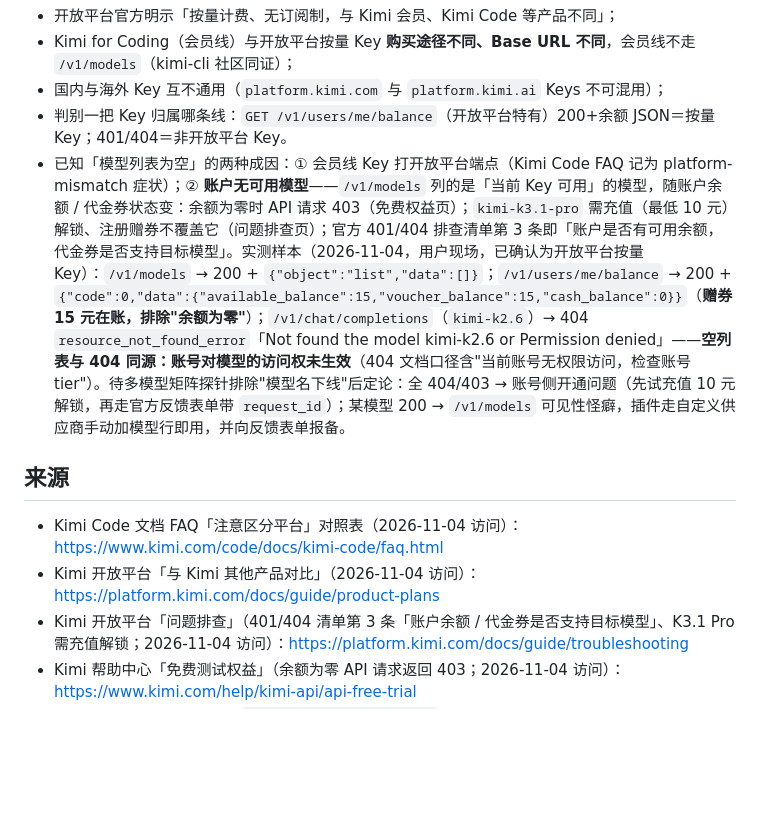
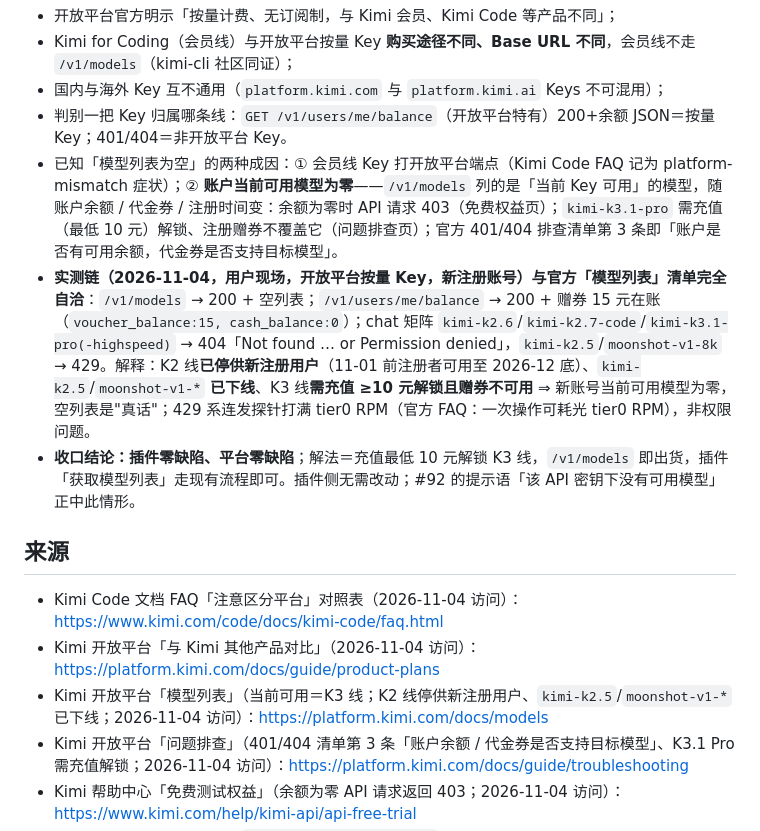
Before and after one commit to telecomshy/TaskNotesAiReporter, a Markdown page: docs/research/kimi-model-list-and-keys.md, the part around the change. Rendered like a GitHub page; blank space fills up the shorter version.

Commit message:
docs: kimi 空模型列表定案——新账号当前可用模型为零（K2 线停供 + K3 线需充值），插件与平台均零缺陷
- 官方「模型列表」清单定案全部观察：K2 线（kimi-k2.6 / k2.7-code）停供新注册用户、
  kimi-k2.5 / moonshot-v1-* 已下线、K3 线需充值 ≥10 元解锁且赠券不可用
- 新账号可用模型为零 ⇒ /v1/models 空列表是「真话」；chat 矩阵 404/429 逐格对上
  （429 系连发探针打满 tier0 RPM，非权限问题）
- 收口：充值最低 10 元解锁 K3 线即出货，插件「获取模型列表」走现有流程；无需改代码

```diff
--- a/docs/research/kimi-model-list-and-keys.md
+++ b/docs/research/kimi-model-list-and-keys.md
@@ -39,12 +39,15 @@ Kimi 系「按量 / 会员 / 海外」的准确映射（Kimi Code 文档 FAQ 原
 - Kimi for Coding（会员线）与开放平台按量 Key **购买途径不同、Base URL 不同**，会员线不走 `/v1/models`（kimi-cli 社区同证）；
 - 国内与海外 Key 互不通用（`platform.kimi.com` 与 `platform.kimi.ai` Keys 不可混用）；
 - 判别一把 Key 归属哪条线：`GET /v1/users/me/balance`（开放平台特有）200+余额 JSON＝按量 Key；401/404＝非开放平台 Key。
-- 已知「模型列表为空」的两种成因：① 会员线 Key 打开放平台端点（Kimi Code FAQ 记为 platform-mismatch 症状）；② **账户无可用模型**——`/v1/models` 列的是「当前 Key 可用」的模型，随账户余额 / 代金券状态变：余额为零时 API 请求 403（免费权益页）；`kimi-k3.1-pro` 需充值（最低 10 元）解锁、注册赠券不覆盖它（问题排查页）；官方 401/404 排查清单第 3 条即「账户是否有可用余额，代金券是否支持目标模型」。实测样本（2026-11-04，用户现场，已确认为开放平台按量 Key）：`/v1/models` → 200 + `{"object":"list","data":[]}`；`/v1/users/me/balance` → 200 + `{"code":0,"data":{"available_balance":15,"voucher_balance":15,"cash_balance":0}}`（**赠券 15 元在账，排除"余额为零"**）；`/v1/chat/completions`（`kimi-k2.6`）→ 404 `resource_not_found_error`「Not found the model kimi-k2.6 or Permission denied」——**空列表与 404 同源：账号对模型的访问权未生效**（404 文档口径含"当前账号无权限访问，检查账号 tier"）。待多模型矩阵探针排除"模型名下线"后定论：全 404/403 → 账号侧开通问题（先试充值 10 元解锁，再走官方反馈表单带 `request_id`）；某模型 200 → `/v1/models` 可见性怪癖，插件走自定义供应商手动加模型行即用，并向反馈表单报备。
+- 已知「模型列表为空」的两种成因：① 会员线 Key 打开放平台端点（Kimi Code FAQ 记为 platform-mismatch 症状）；② **账户当前可用模型为零**——`/v1/models` 列的是「当前 Key 可用」的模型，随账户余额 / 代金券 / 注册时间变：余额为零时 API 请求 403（免费权益页）；`kimi-k3.1-pro` 需充值（最低 10 元）解锁、注册赠券不覆盖它（问题排查页）；官方 401/404 排查清单第 3 条即「账户是否有可用余额，代金券是否支持目标模型」。
+- **实测链（2026-11-04，用户现场，开放平台按量 Key，新注册账号）与官方「模型列表」清单完全自洽**：`/v1/models` → 200 + 空列表；`/v1/users/me/balance` → 200 + 赠券 15 元在账（`voucher_balance:15, cash_balance:0`）；chat 矩阵 `kimi-k2.6`/`kimi-k2.7-code`/`kimi-k3.1-pro(-highspeed)` → 404「Not found … or Permission denied」，`kimi-k2.5`/`moonshot-v1-8k` → 429。解释：K2 线**已停供新注册用户**（11-01 前注册者可用至 2026-12 底）、`kimi-k2.5`/`moonshot-v1-*` **已下线**、K3 线**需充值 ≥10 元解锁且赠券不可用** ⇒ 新账号当前可用模型为零，空列表是"真话"；429 系连发探针打满 tier0 RPM（官方 FAQ：一次操作可耗光 tier0 RPM），非权限问题。
+- **收口结论：插件零缺陷、平台零缺陷**；解法＝充值最低 10 元解锁 K3 线，`/v1/models` 即出货，插件「获取模型列表」走现有流程即可。插件侧无需改动；#92 的提示语「该 API 密钥下没有可用模型」正中此情形。
 
 ## 来源
 
 - Kimi Code 文档 FAQ「注意区分平台」对照表（2026-11-04 访问）：https://www.kimi.com/code/docs/kimi-code/faq.html
 - Kimi 开放平台「与 Kimi 其他产品对比」（2026-11-04 访问）：https://platform.kimi.com/docs/guide/product-plans
+- Kimi 开放平台「模型列表」（当前可用＝K3 线；K2 线停供新注册用户、`kimi-k2.5`/`moonshot-v1-*` 已下线；2026-11-04 访问）：https://platform.kimi.com/docs/models
 - Kimi 开放平台「问题排查」（401/404 清单第 3 条「账户余额 / 代金券是否支持目标模型」、K3.1 Pro 需充值解锁；2026-11-04 访问）：https://platform.kimi.com/docs/guide/troubleshooting
 - Kimi 帮助中心「免费测试权益」（余额为零 API 请求返回 403；2026-11-04 访问）：https://www.kimi.com/help/kimi-api/api-free-trial
 - Kimi 开放平台「查询余额」`GET /v1/users/me/balance`（2026-11-04 访问）：https://platform.kimi.com/docs/api/balance
```
